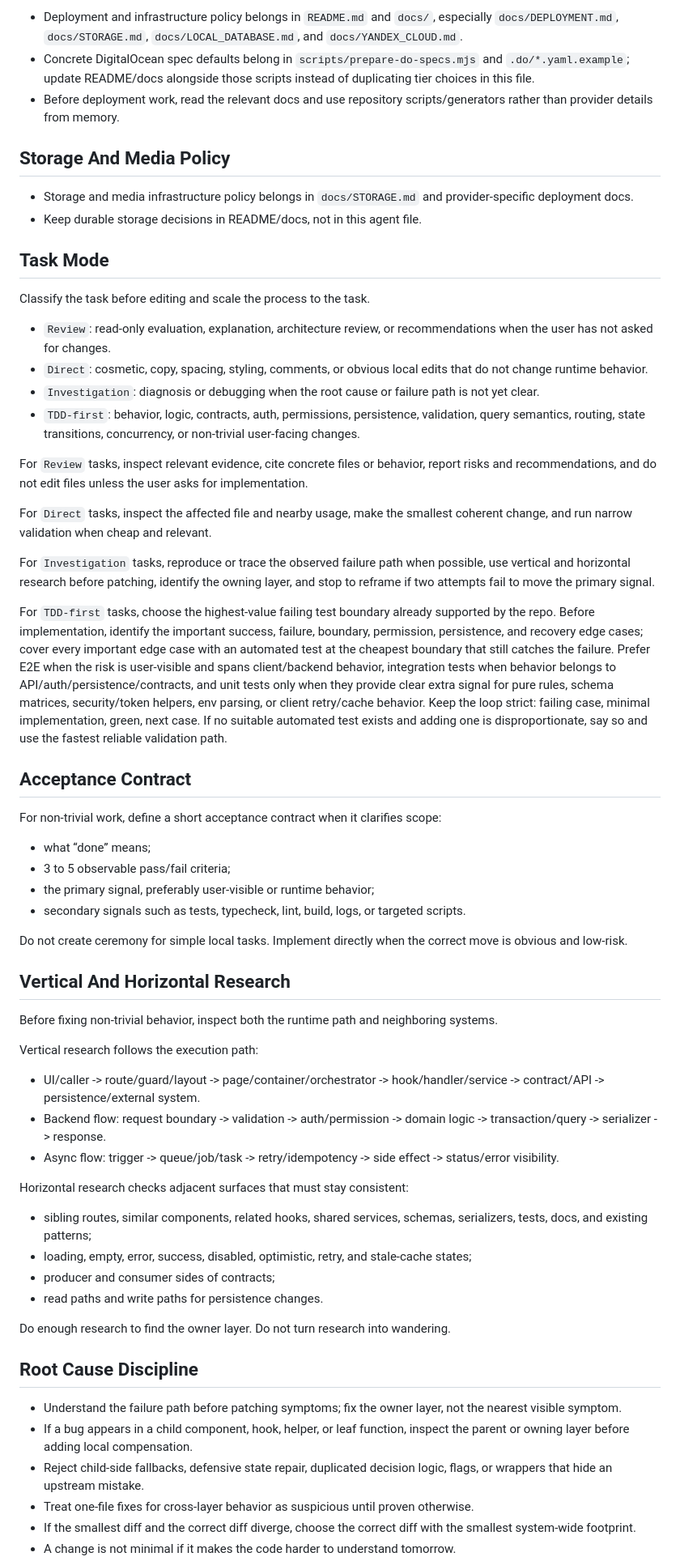
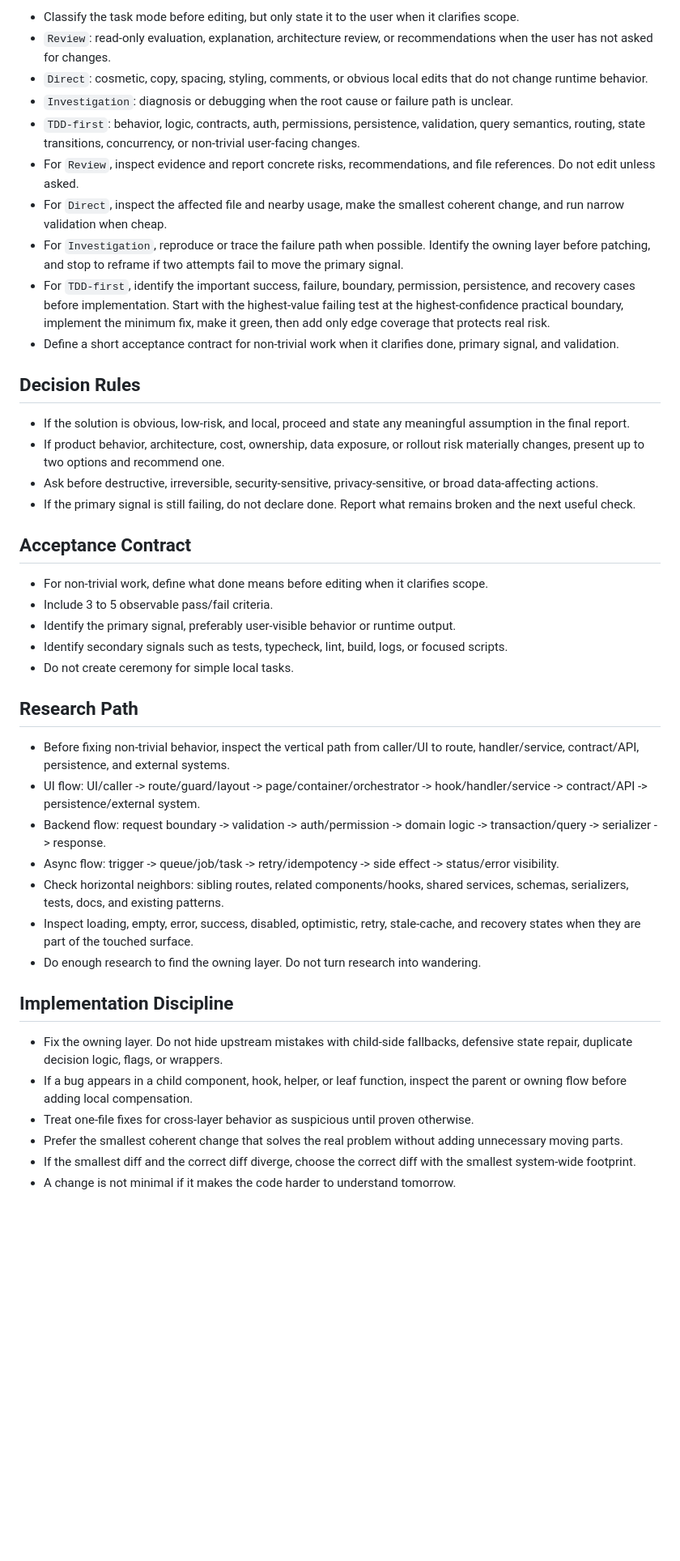
Before and after one commit to Karikatun/anomaly-detector, a Markdown page: AGENTS.md, the part around one of its changes. Shown at 81% size. Drawn GitHub-style; blank space fills up the shorter version.

Commit message:
Tighten agent operating instructions

```diff
--- a/AGENTS.md
+++ b/AGENTS.md
@@ -74,65 +86,45 @@ This block exists only for fresh installs from the template. If this repository
 
-- Deployment and infrastructure policy belongs in `README.md` and `docs/`, especially `docs/DEPLOYMENT.md`, `docs/STORAGE.md`, `docs/LOCAL_DATABASE.md`, and `docs/YANDEX_CLOUD.md`.
-- Concrete DigitalOcean spec defaults belong in `scripts/prepare-do-specs.mjs` and `.do/*.yaml.example`; update README/docs alongside those scripts instead of duplicating tier choices in this file.
-- Before deployment work, read the relevant docs and use repository scripts/generators rather than provider details from memory.
-
-## Storage And Media Policy
-
-- Storage and media infrastructure policy belongs in `docs/STORAGE.md` and provider-specific deployment docs.
-- Keep durable storage decisions in README/docs, not in this agent file.
-
-## Task Mode
-
-Classify the task before editing and scale the process to the task.
-
+- Classify the task mode before editing, but only state it to the user when it clarifies scope.
 - `Review`: read-only evaluation, explanation, architecture review, or recommendations when the user has not asked for changes.
 - `Direct`: cosmetic, copy, spacing, styling, comments, or obvious local edits that do not change runtime behavior.
-- `Investigation`: diagnosis or debugging when the root cause or failure path is not yet clear.
+- `Investigation`: diagnosis or debugging when the root cause or failure path is unclear.
 - `TDD-first`: behavior, logic, contracts, auth, permissions, persistence, validation, query semantics, routing, state transitions, concurrency, or non-trivial user-facing changes.
+- For `Review`, inspect evidence and report concrete risks, recommendations, and file references. Do not edit unless asked.
+- For `Direct`, inspect the affected file and nearby usage, make the smallest coherent change, and run narrow validation when cheap.
+- For `Investigation`, reproduce or trace the failure path when possible. Identify the owning layer before patching, and stop to reframe if two attempts fail to move the primary signal.
+- For `TDD-first`, identify the important success, failure, boundary, permission, persistence, and recovery cases before implementation. Start with the highest-value failing test at the highest-confidence practical boundary, implement the minimum fix, make it green, then add only edge coverage that protects real risk.
+- Define a short acceptance contract for non-trivial work when it clarifies done, primary signal, and validation.
 
-For `Review` tasks, inspect relevant evidence, cite concrete files or behavior, report risks and recommendations, and do not edit files unless the user asks for implementation.
+## Decision Rules
 
-For `Direct` tasks, inspect the affected file and nearby usage, make the smallest coherent change, and run narrow validation when cheap and relevant.
-
-For `Investigation` tasks, reproduce or trace the observed failure path when possible, use vertical and horizontal research before patching, identify the owning layer, and stop to reframe if two attempts fail to move the primary signal.
-
-For `TDD-first` tasks, choose the highest-value failing test boundary already supported by the repo. Before implementation, identify the important success, failure, boundary, permission, persistence, and recovery edge cases; cover every important edge case with an automated test at the cheapest boundary that still catches the failure. Prefer E2E when the risk is user-visible and spans client/backend behavior, integration tests when behavior belongs to API/auth/persistence/contracts, and unit tests only when they provide clear extra signal for pure rules, schema matrices, security/token helpers, env parsing, or client retry/cache behavior. Keep the loop strict: failing case, minimal implementation, green, next case. If no suitable automated test exists and adding one is disproportionate, say so and use the fastest reliable validation path.
+- If the solution is obvious, low-risk, and local, proceed and state any meaningful assumption in the final report.
+- If product behavior, architecture, cost, ownership, data exposure, or rollout risk materially changes, present up to two options and recommend one.
+- Ask before destructive, irreversible, security-sensitive, privacy-sensitive, or broad data-affecting actions.
+- If the primary signal is still failing, do not declare done. Report what remains broken and the next useful check.
 
 ## Acceptance Contract
 
-For non-trivial work, define a short acceptance contract when it clarifies scope:
+- For non-trivial work, define what done means before editing when it clarifies scope.
+- Include 3 to 5 observable pass/fail criteria.
+- Identify the primary signal, preferably user-visible behavior or runtime output.
+- Identify secondary signals such as tests, typecheck, lint, build, logs, or focused scripts.
+- Do not create ceremony for simple local tasks.
 
-- what “done” means;
-- 3 to 5 observable pass/fail criteria;
-- the primary signal, preferably user-visible or runtime behavior;
-- secondary signals such as tests, typecheck, lint, build, logs, or targeted scripts.
+## Research Path
 
-Do not create ceremony for simple local tasks. Implement directly when the correct move is obvious and low-risk.
-
-## Vertical And Horizontal Research
-
-Before fixing non-trivial behavior, inspect both the runtime path and neighboring systems.
-
-Vertical research follows the execution path:
-
-- UI/caller -> route/guard/layout -> page/container/orchestrator -> hook/handler/service -> contract/API -> persistence/external system.
+- Before fixing non-trivial behavior, inspect the vertical path from caller/UI to route, handler/service, contract/API, persistence, and external systems.
+- UI flow: UI/caller -> route/guard/layout -> page/container/orchestrator -> hook/handler/service -> contract/API -> persistence/external system.
 - Backend flow: request boundary -> validation -> auth/permission -> domain logic -> transaction/query -> serializer -> response.
 - Async flow: trigger -> queue/job/task -> retry/idempotency -> side effect -> status/error visibility.
+- Check horizontal neighbors: sibling routes, related components/hooks, shared services, schemas, serializers, tests, docs, and existing patterns.
+- Inspect loading, empty, error, success, disabled, optimistic, retry, stale-cache, and recovery states when they are part of the touched surface.
+- Do enough research to find the owning layer. Do not turn research into wandering.
 
-Horizontal research checks adjacent surfaces that must stay consistent:
+## Implementation Discipline
 
-- sibling routes, similar components, related hooks, shared services, schemas, serializers, tests, docs, and existing patterns;
-- loading, empty, error, success, disabled, optimistic, retry, and stale-cache states;
-- producer and consumer sides of contracts;
-- read paths and write paths for persistence changes.
-
-Do enough research to find the owner layer. Do not turn research into wandering.
-
-## Root Cause Discipline
-
-- Understand the failure path before patching symptoms; fix the owner layer, not the nearest visible symptom.
-- If a bug appears in a child component, hook, helper, or leaf function, inspect the parent or owning layer before adding local compensation.
-- Reject child-side fallbacks, defensive state repair, duplicated decision logic, flags, or wrappers that hide an upstream mistake.
+- Fix the owning layer. Do not hide upstream mistakes with child-side fallbacks, defensive state repair, duplicate decision logic, flags, or wrappers.
+- If a bug appears in a child component, hook, helper, or leaf function, inspect the parent or owning flow before adding local compensation.
 - Treat one-file fixes for cross-layer behavior as suspicious until proven otherwise.
+- Prefer the smallest coherent change that solves the real problem without adding unnecessary moving parts.
 - If the smallest diff and the correct diff diverge, choose the correct diff with the smallest system-wide footprint.
 - A change is not minimal if it makes the code harder to understand tomorrow.
```
Also changed, not shown: other parts of AGENTS.md (+91 -93 lines), CLAUDE.md (+118 -140 lines).
